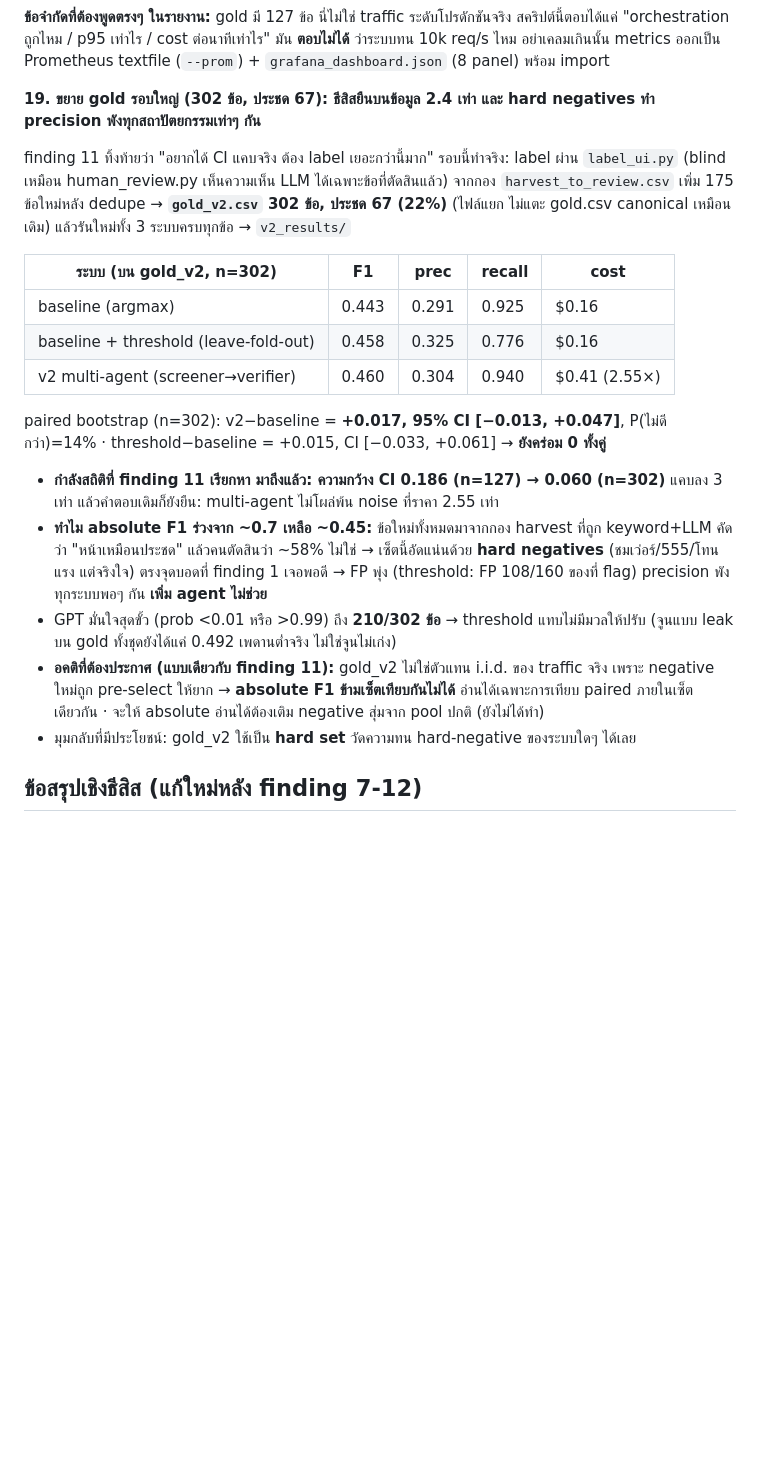
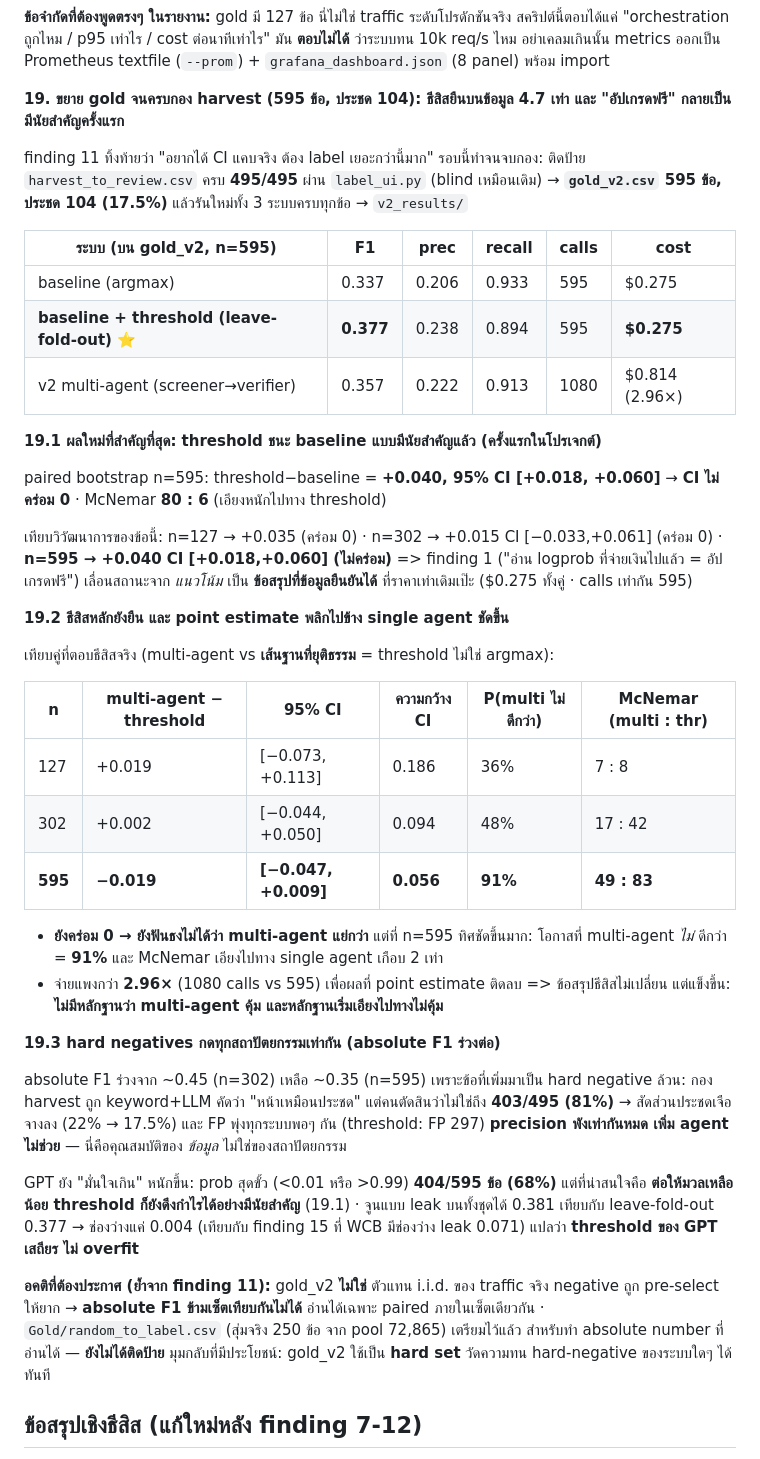
Before and after one commit to Thanaphumi2006/Cost-Aware-Multi-Agent-LLM-Evaluation-for-Thai-Sarcasm-Detection, a Markdown page: Gold/RESULTS.md, the part around the change. Rendered like a GitHub page; blank space fills up the shorter version.

Commit message:
finding 19 ใหม่ (n=595): อัปเกรดฟรีมีนัยสำคัญครั้งแรก · ธีสิสยืนและเอียงชัดขึ้น
รัน 3 ระบบใหม่ครบบน gold_v2 595 ข้อ (ประชด 104) หลัง harvest ครบ 495/495:
- threshold vs baseline = +0.040 CI [+0.018,+0.060] **ไม่คร่อม 0 ครั้งแรก**
  McNemar 80:6 ที่ราคาเท่าเดิม -> finding 1 เลื่อนเป็นข้อสรุปที่ยืนยันได้
- multi-agent vs threshold (คู่ที่ตอบธีสิส) = -0.019 CI [-0.047,+0.009]
  P(ไม่ดีกว่า) 91% McNemar 49:83 ที่ราคา 2.96x -> ยังคร่อม 0 แต่เอียงชัด
- CI แคบลงต่อเนื่อง 0.186 (127) -> 0.094 (302) -> 0.056 (595)
  (เลข n=302 คำนวณย้อนจาก prediction ที่ commit ไว้ ไม่ได้ประมาณเอา)
- absolute F1 ร่วงเป็น ~0.35 เพราะ 403/495 ของกอง harvest เป็น hard negative

อัปเดต README, paper.html/.tex/.pdf, story board + ภาพในรีโป

Co-Authored-By: Claude Fable 5 <noreply@anthropic.com>

```diff
--- a/Gold/RESULTS.md
+++ b/Gold/RESULTS.md
@@ -589,35 +589,60 @@ sweep concurrency ที่ rps 25 (12s) เจอคอขวดชัด:
 มัน **ตอบไม่ได้** ว่าระบบทน 10k req/s ไหม อย่าเคลมเกินนั้น
 metrics ออกเป็น Prometheus textfile (`--prom`) + `grafana_dashboard.json` (8 panel) พร้อม import
 
-**19. ขยาย gold รอบใหญ่ (302 ข้อ, ประชด 67): ธีสิสยืนบนข้อมูล 2.4 เท่า และ hard negatives ทำ precision พังทุกสถาปัตยกรรมเท่าๆ กัน**
+**19. ขยาย gold จนครบกอง harvest (595 ข้อ, ประชด 104): ธีสิสยืนบนข้อมูล 4.7 เท่า และ "อัปเกรดฟรี" กลายเป็นมีนัยสำคัญครั้งแรก**
 
-finding 11 ทิ้งท้ายว่า "อยากได้ CI แคบจริง ต้อง label เยอะกว่านี้มาก" รอบนี้ทำจริง:
-label ผ่าน `label_ui.py` (blind เหมือน human_review.py เห็นความเห็น LLM ได้เฉพาะข้อที่ตัดสินแล้ว)
-จากกอง `harvest_to_review.csv` เพิ่ม 175 ข้อใหม่หลัง dedupe → **`gold_v2.csv` 302 ข้อ, ประชด 67 (22%)**
-(ไฟล์แยก ไม่แตะ gold.csv canonical เหมือนเดิม) แล้วรันใหม่ทั้ง 3 ระบบครบทุกข้อ → `v2_results/`
+finding 11 ทิ้งท้ายว่า "อยากได้ CI แคบจริง ต้อง label เยอะกว่านี้มาก" รอบนี้ทำจนจบกอง:
+ติดป้าย `harvest_to_review.csv` ครบ **495/495** ผ่าน `label_ui.py` (blind เหมือนเดิม)
+→ **`gold_v2.csv` 595 ข้อ, ประชด 104 (17.5%)** แล้วรันใหม่ทั้ง 3 ระบบครบทุกข้อ → `v2_results/`
 
-| ระบบ (บน gold_v2, n=302) | F1 | prec | recall | cost |
-|---|---|---|---|---|
-| baseline (argmax) | 0.443 | 0.291 | 0.925 | $0.16 |
-| baseline + threshold (leave-fold-out) | 0.458 | 0.325 | 0.776 | $0.16 |
-| v2 multi-agent (screener→verifier) | 0.460 | 0.304 | 0.940 | $0.41 (2.55×) |
+| ระบบ (บน gold_v2, n=595) | F1 | prec | recall | calls | cost |
+|---|---|---|---|---|---|
+| baseline (argmax) | 0.337 | 0.206 | 0.933 | 595 | $0.275 |
+| **baseline + threshold (leave-fold-out)** ⭐ | **0.377** | 0.238 | 0.894 | 595 | **$0.275** |
+| v2 multi-agent (screener→verifier) | 0.357 | 0.222 | 0.913 | 1080 | $0.814 (2.96×) |
 
-paired bootstrap (n=302): v2−baseline = **+0.017, 95% CI [−0.013, +0.047]**, P(ไม่ดีกว่า)=14%
-· threshold−baseline = +0.015, CI [−0.033, +0.061] → **ยังคร่อม 0 ทั้งคู่**
+**19.1 ผลใหม่ที่สำคัญที่สุด: threshold ชนะ baseline แบบมีนัยสำคัญแล้ว (ครั้งแรกในโปรเจกต์)**
 
-- **กำลังสถิติที่ finding 11 เรียกหา มาถึงแล้ว: ความกว้าง CI 0.186 (n=127) → 0.060 (n=302)**
-  แคบลง 3 เท่า แล้วคำตอบเดิมก็ยังยืน: multi-agent ไม่โผล่พ้น noise ที่ราคา 2.55 เท่า
-- **ทำไม absolute F1 ร่วงจาก ~0.7 เหลือ ~0.45:** ข้อใหม่ทั้งหมดมาจากกอง harvest ที่ถูก
-  keyword+LLM คัดว่า "หน้าเหมือนประชด" แล้วคนตัดสินว่า ~58% ไม่ใช่ → เซ็ตนี้อัดแน่นด้วย
-  **hard negatives** (ชมเว่อร์/555/โทนแรง แต่จริงใจ) ตรงจุดบอดที่ finding 1 เจอพอดี
-  → FP พุ่ง (threshold: FP 108/160 ของที่ flag) precision พังทุกระบบพอๆ กัน **เพิ่ม agent ไม่ช่วย**
-- GPT มั่นใจสุดขั้ว (prob <0.01 หรือ >0.99) ถึง **210/302 ข้อ** → threshold แทบไม่มีมวลให้ปรับ
-  (จูนแบบ leak บน gold ทั้งชุดยังได้แค่ 0.492 เพดานต่ำจริง ไม่ใช่จูนไม่เก่ง)
-- **อคติที่ต้องประกาศ (แบบเดียวกับ finding 11):** gold_v2 ไม่ใช่ตัวแทน i.i.d. ของ traffic จริง
-  เพราะ negative ใหม่ถูก pre-select ให้ยาก → **absolute F1 ข้ามเซ็ตเทียบกันไม่ได้**
-  อ่านได้เฉพาะการเทียบ paired ภายในเซ็ตเดียวกัน · จะให้ absolute อ่านได้ต้องเติม
-  negative สุ่มจาก pool ปกติ (ยังไม่ได้ทำ)
-- มุมกลับที่มีประโยชน์: gold_v2 ใช้เป็น **hard set** วัดความทน hard-negative ของระบบใดๆ ได้เลย
+paired bootstrap n=595: threshold−baseline = **+0.040, 95% CI [+0.018, +0.060]**
+→ **CI ไม่คร่อม 0** · McNemar **80 : 6** (เอียงหนักไปทาง threshold)
+
+เทียบวิวัฒนาการของข้อนี้: n=127 → +0.035 (คร่อม 0) · n=302 → +0.015 CI [−0.033,+0.061] (คร่อม 0)
+· **n=595 → +0.040 CI [+0.018,+0.060] (ไม่คร่อม)**
+=> finding 1 ("อ่าน logprob ที่จ่ายเงินไปแล้ว = อัปเกรดฟรี") เลื่อนสถานะจาก *แนวโน้ม* เป็น
+**ข้อสรุปที่ข้อมูลยืนยันได้** ที่ราคาเท่าเดิมเป๊ะ ($0.275 ทั้งคู่ · calls เท่ากัน 595)
+
+**19.2 ธีสิสหลักยังยืน และ point estimate พลิกไปข้าง single agent ชัดขึ้น**
+
+เทียบคู่ที่ตอบธีสิสจริง (multi-agent vs **เส้นฐานที่ยุติธรรม** = threshold ไม่ใช่ argmax):
+
+| n | multi-agent − threshold | 95% CI | ความกว้าง CI | P(multi ไม่ดีกว่า) | McNemar (multi : thr) |
+|---|---|---|---|---|---|
+| 127 | +0.019 | [−0.073, +0.113] | 0.186 | 36% | 7 : 8 |
+| 302 | +0.002 | [−0.044, +0.050] | 0.094 | 48% | 17 : 42 |
+| **595** | **−0.019** | **[−0.047, +0.009]** | **0.056** | **91%** | **49 : 83** |
+
+- **ยังคร่อม 0 → ยังฟันธงไม่ได้ว่า multi-agent แย่กว่า** แต่ที่ n=595 ทิศชัดขึ้นมาก:
+  โอกาสที่ multi-agent *ไม่* ดีกว่า = **91%** และ McNemar เอียงไปทาง single agent เกือบ 2 เท่า
+- จ่ายแพงกว่า **2.96×** (1080 calls vs 595) เพื่อผลที่ point estimate ติดลบ
+=> ข้อสรุปธีสิสไม่เปลี่ยน แต่แข็งขึ้น: **ไม่มีหลักฐานว่า multi-agent คุ้ม และหลักฐานเริ่มเอียงไปทางไม่คุ้ม**
+
+**19.3 hard negatives กดทุกสถาปัตยกรรมเท่ากัน (absolute F1 ร่วงต่อ)**
+
+absolute F1 ร่วงจาก ~0.45 (n=302) เหลือ ~0.35 (n=595) เพราะข้อที่เพิ่มมาเป็น hard negative ล้วน:
+กอง harvest ถูก keyword+LLM คัดว่า "หน้าเหมือนประชด" แต่คนตัดสินว่าไม่ใช่ถึง **403/495 (81%)**
+→ สัดส่วนประชดเจือจางลง (22% → 17.5%) และ FP พุ่งทุกระบบพอๆ กัน (threshold: FP 297)
+**precision พังเท่ากันหมด เพิ่ม agent ไม่ช่วย** — นี่คือคุณสมบัติของ *ข้อมูล* ไม่ใช่ของสถาปัตยกรรม
+
+GPT ยัง "มั่นใจเกิน" หนักขึ้น: prob สุดขั้ว (<0.01 หรือ >0.99) **404/595 ข้อ (68%)**
+แต่ที่น่าสนใจคือ **ต่อให้มวลเหลือน้อย threshold ก็ยังดึงกำไรได้อย่างมีนัยสำคัญ** (19.1)
+· จูนแบบ leak บนทั้งชุดได้ 0.381 เทียบกับ leave-fold-out 0.377 → ช่องว่างแค่ 0.004
+(เทียบกับ finding 15 ที่ WCB มีช่องว่าง leak 0.071) แปลว่า **threshold ของ GPT เสถียร ไม่ overfit**
+
+**อคติที่ต้องประกาศ (ย้ำจาก finding 11):** gold_v2 **ไม่ใช่** ตัวแทน i.i.d. ของ traffic จริง
+negative ถูก pre-select ให้ยาก → **absolute F1 ข้ามเซ็ตเทียบกันไม่ได้** อ่านได้เฉพาะ paired
+ภายในเซ็ตเดียวกัน · `Gold/random_to_label.csv` (สุ่มจริง 250 ข้อ จาก pool 72,865) เตรียมไว้แล้ว
+สำหรับทำ absolute number ที่อ่านได้ — **ยังไม่ได้ติดป้าย**
+มุมกลับที่มีประโยชน์: gold_v2 ใช้เป็น **hard set** วัดความทน hard-negative ของระบบใดๆ ได้ทันที
 
 ## ข้อสรุปเชิงธีสิส (แก้ใหม่หลัง finding 7-12)
 
```
Also changed, not shown: README.md (+13 -6 lines), docs/story-board.png, 7 other files.
